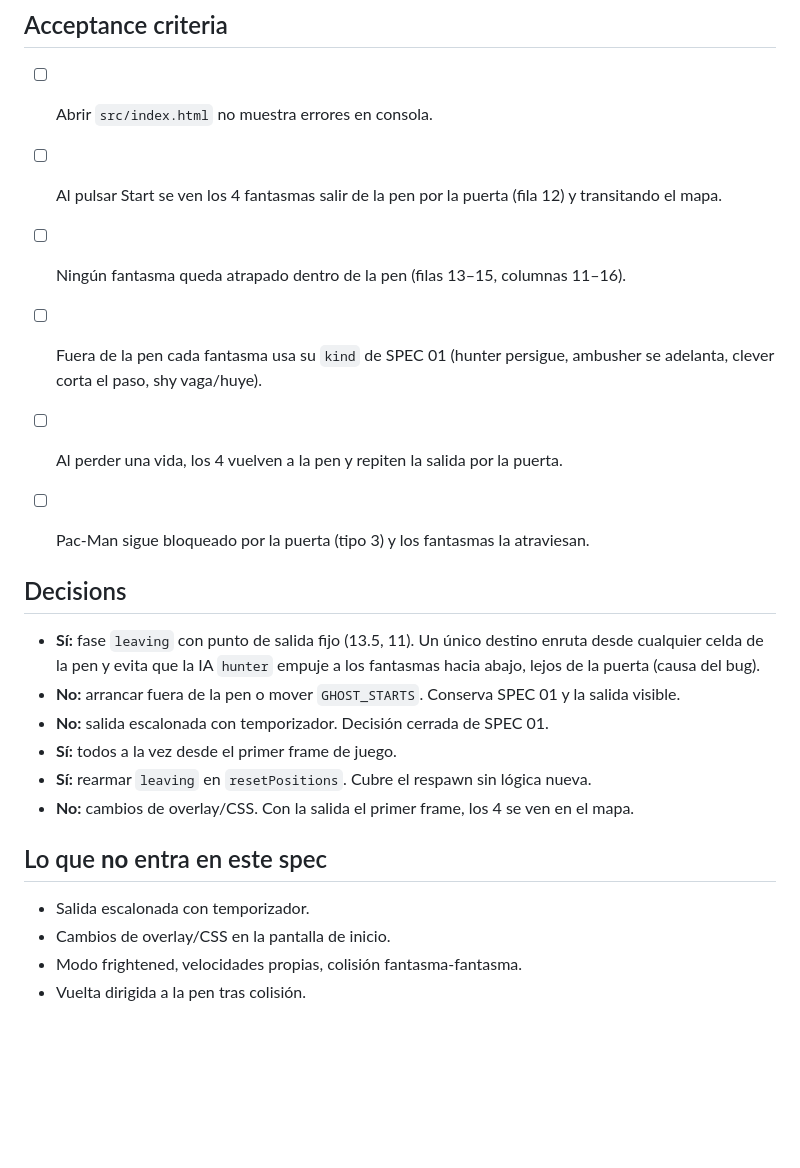
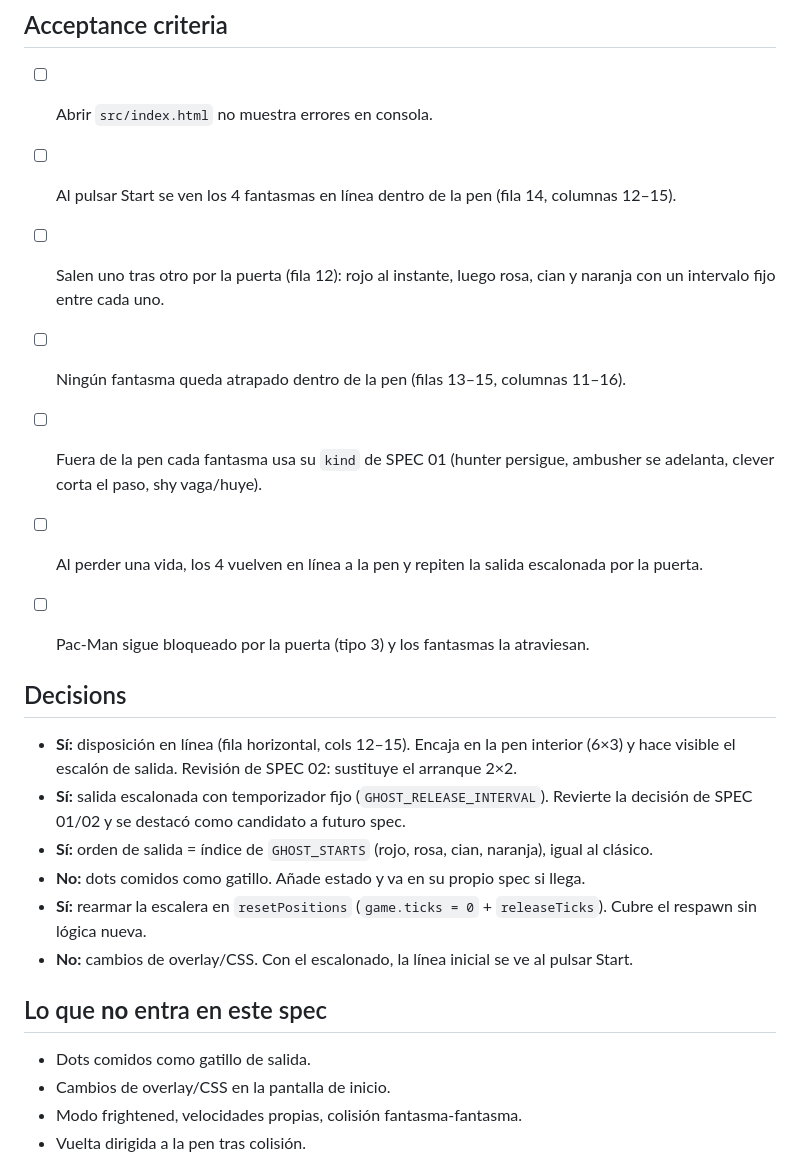
Before and after one commit to DiegoDom/open-pacman, a Markdown page: specs/02-fantasmas-salen-pen.md, the part around one of its changes. Drawn GitHub-style; blank space fills up the shorter version.

```diff
--- a/specs/02-fantasmas-salen-pen.md
+++ b/specs/02-fantasmas-salen-pen.md
@@ -44,28 +56,30 @@ Cada paso deja el juego funcional y commiteable.
 
 - [ ] Abrir `src/index.html` no muestra errores en consola.
 
-- [ ] Al pulsar Start se ven los 4 fantasmas salir de la pen por la puerta (fila 12) y transitando el mapa.
+- [ ] Al pulsar Start se ven los 4 fantasmas en línea dentro de la pen (fila 14, columnas 12–15).
+
+- [ ] Salen uno tras otro por la puerta (fila 12): rojo al instante, luego rosa, cian y naranja con un intervalo fijo entre cada uno.
 
 - [ ] Ningún fantasma queda atrapado dentro de la pen (filas 13–15, columnas 11–16).
 
 - [ ] Fuera de la pen cada fantasma usa su `kind` de SPEC 01 (hunter persigue, ambusher se adelanta, clever corta el paso, shy vaga/huye).
 
-- [ ] Al perder una vida, los 4 vuelven a la pen y repiten la salida por la puerta.
+- [ ] Al perder una vida, los 4 vuelven en línea a la pen y repiten la salida escalonada por la puerta.
 
 - [ ] Pac-Man sigue bloqueado por la puerta (tipo 3) y los fantasmas la atraviesan.
 
 ## Decisions
 
-- **Sí:** fase `leaving` con punto de salida fijo (13.5, 11). Un único destino enruta desde cualquier celda de la pen y evita que la IA `hunter` empuje a los fantasmas hacia abajo, lejos de la puerta (causa del bug).
-- **No:** arrancar fuera de la pen o mover `GHOST_STARTS`. Conserva SPEC 01 y la salida visible.
-- **No:** salida escalonada con temporizador. Decisión cerrada de SPEC 01.
-- **Sí:** todos a la vez desde el primer frame de juego.
-- **Sí:** rearmar `leaving` en `resetPositions`. Cubre el respawn sin lógica nueva.
-- **No:** cambios de overlay/CSS. Con la salida el primer frame, los 4 se ven en el mapa.
+- **Sí:** disposición en línea (fila horizontal, cols 12–15). Encaja en la pen interior (6×3) y hace visible el escalón de salida. Revisión de SPEC 02: sustituye el arranque 2×2.
+- **Sí:** salida escalonada con temporizador fijo (`GHOST_RELEASE_INTERVAL`). Revierte la decisión de SPEC 01/02 y se destacó como candidato a futuro spec.
+- **Sí:** orden de salida = índice de `GHOST_STARTS` (rojo, rosa, cian, naranja), igual al clásico.
+- **No:** dots comidos como gatillo. Añade estado y va en su propio spec si llega.
+- **Sí:** rearmar la escalera en `resetPositions` (`game.ticks = 0` + `releaseTicks`). Cubre el respawn sin lógica nueva.
+- **No:** cambios de overlay/CSS. Con el escalonado, la línea inicial se ve al pulsar Start.
 
 ## Lo que **no** entra en este spec
 
-- Salida escalonada con temporizador.
+- Dots comidos como gatillo de salida.
 - Cambios de overlay/CSS en la pantalla de inicio.
 - Modo frightened, velocidades propias, colisión fantasma-fantasma.
 - Vuelta dirigida a la pen tras colisión.
```
Also changed, not shown: other parts of specs/02-fantasmas-salen-pen.md (+25 -13 lines).
